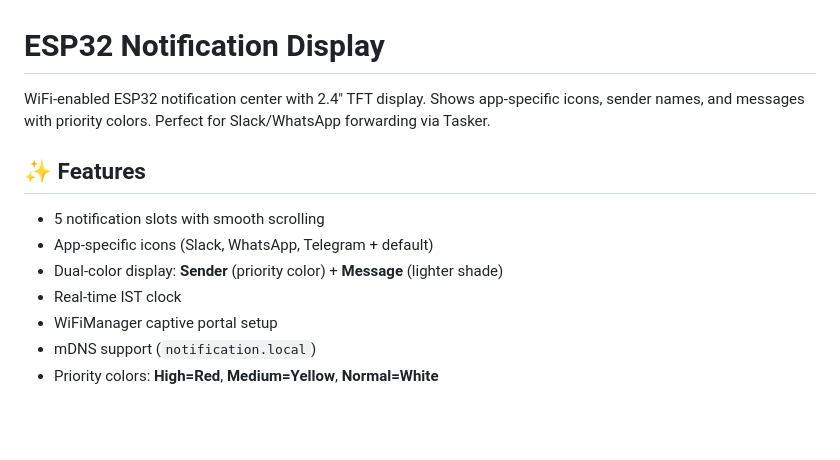
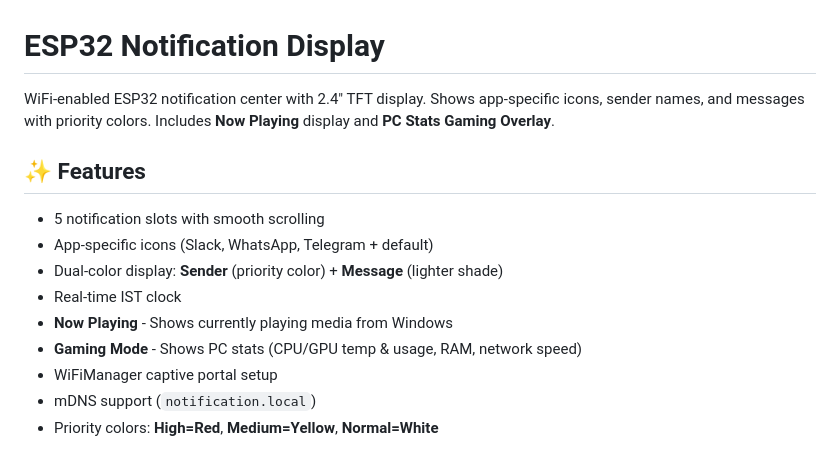
Before and after one commit to retrogeek46/notificationcentre, a Markdown page: README.md, the part around one of its changes. GitHub-like rendering; blank space fills up the shorter version.

```diff
--- a/README.md
+++ b/README.md
@@ -1,12 +1,14 @@
 # ESP32 Notification Display
 
-WiFi-enabled ESP32 notification center with 2.4" TFT display. Shows app-specific icons, sender names, and messages with priority colors. Perfect for Slack/WhatsApp forwarding via Tasker.
+WiFi-enabled ESP32 notification center with 2.4" TFT display. Shows app-specific icons, sender names, and messages with priority colors. Includes **Now Playing** display and **PC Stats Gaming Overlay**.
 
 ## ✨ Features
 - 5 notification slots with smooth scrolling
 - App-specific icons (Slack, WhatsApp, Telegram + default)
 - Dual-color display: **Sender** (priority color) + **Message** (lighter shade)
 - Real-time IST clock
+- **Now Playing** - Shows currently playing media from Windows
+- **Gaming Mode** - Shows PC stats (CPU/GPU temp & usage, RAM, network speed)
 - WiFiManager captive portal setup
 - mDNS support (`notification.local`)
 - Priority colors: **High=Red**, **Medium=Yellow**, **Normal=White**
```
Also changed, not shown: other parts of README.md (+78 -18 lines).
